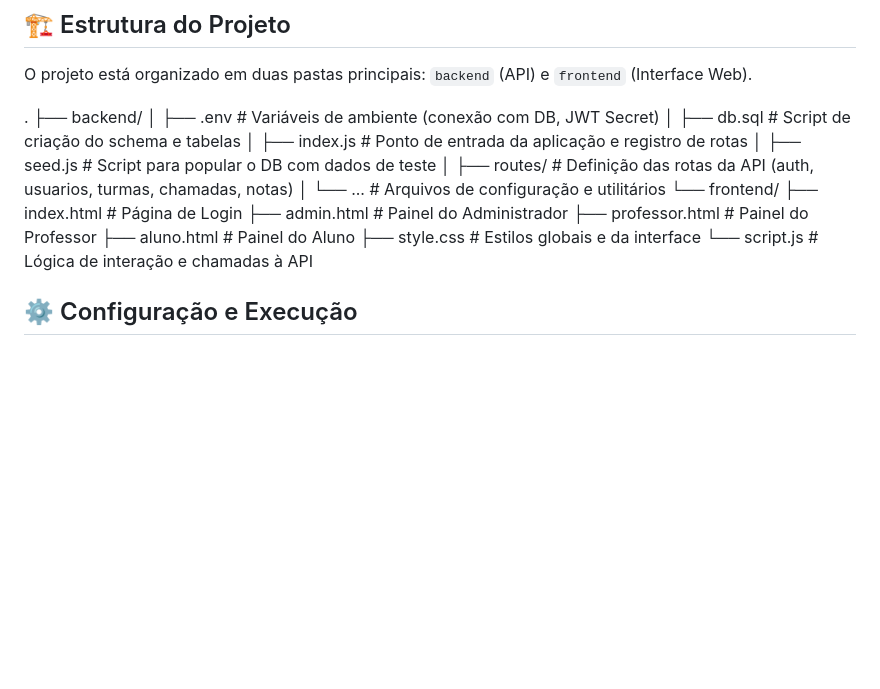
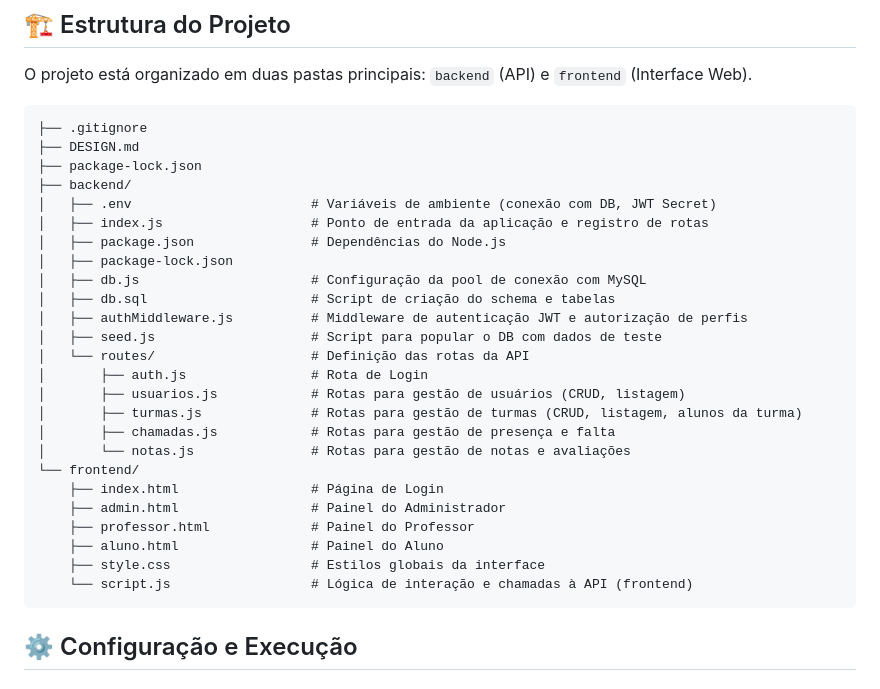
Before and after one commit to MarinaMenezess/SIGEAS, a Markdown page: README.md, the part around the change. Drawn GitHub-style; blank space fills up the shorter version.

````diff
--- a/README.md
+++ b/README.md
@@ -36,22 +36,34 @@ A identidade visual do SIGEAS foi concebida para transmitir tranquilidade, confi
 
 O projeto está organizado em duas pastas principais: `backend` (API) e `frontend` (Interface Web).
 
-.
+
+```text
+├── .gitignore
+├── DESIGN.md
+├── package-lock.json
 ├── backend/
 │   ├── .env                       # Variáveis de ambiente (conexão com DB, JWT Secret)
+│   ├── index.js                   # Ponto de entrada da aplicação e registro de rotas
+│   ├── package.json               # Dependências do Node.js
+│   ├── package-lock.json
+│   ├── db.js                      # Configuração da pool de conexão com MySQL
 │   ├── db.sql                     # Script de criação do schema e tabelas
-│   ├── index.js                   # Ponto de entrada da aplicação e registro de rotas
+│   ├── authMiddleware.js          # Middleware de autenticação JWT e autorização de perfis
 │   ├── seed.js                    # Script para popular o DB com dados de teste
-│   ├── routes/                    # Definição das rotas da API (auth, usuarios, turmas, chamadas, notas)
-│   └── ...                        # Arquivos de configuração e utilitários
+│   └── routes/                    # Definição das rotas da API
+│       ├── auth.js                # Rota de Login
+│       ├── usuarios.js            # Rotas para gestão de usuários (CRUD, listagem)
+│       ├── turmas.js              # Rotas para gestão de turmas (CRUD, listagem, alunos da turma)
+│       ├── chamadas.js            # Rotas para gestão de presença e falta
+│       └── notas.js               # Rotas para gestão de notas e avaliações
 └── frontend/
-├── index.html                 # Página de Login
-├── admin.html                 # Painel do Administrador
-├── professor.html             # Painel do Professor
-├── aluno.html                 # Painel do Aluno
-├── style.css                  # Estilos globais e da interface
-└── script.js                  # Lógica de interação e chamadas à API
-
+    ├── index.html                 # Página de Login
+    ├── admin.html                 # Painel do Administrador
+    ├── professor.html             # Painel do Professor
+    ├── aluno.html                 # Painel do Aluno
+    ├── style.css                  # Estilos globais da interface
+    └── script.js                  # Lógica de interação e chamadas à API (frontend)
+```
 
 ## ⚙️ Configuração e Execução
 
````
